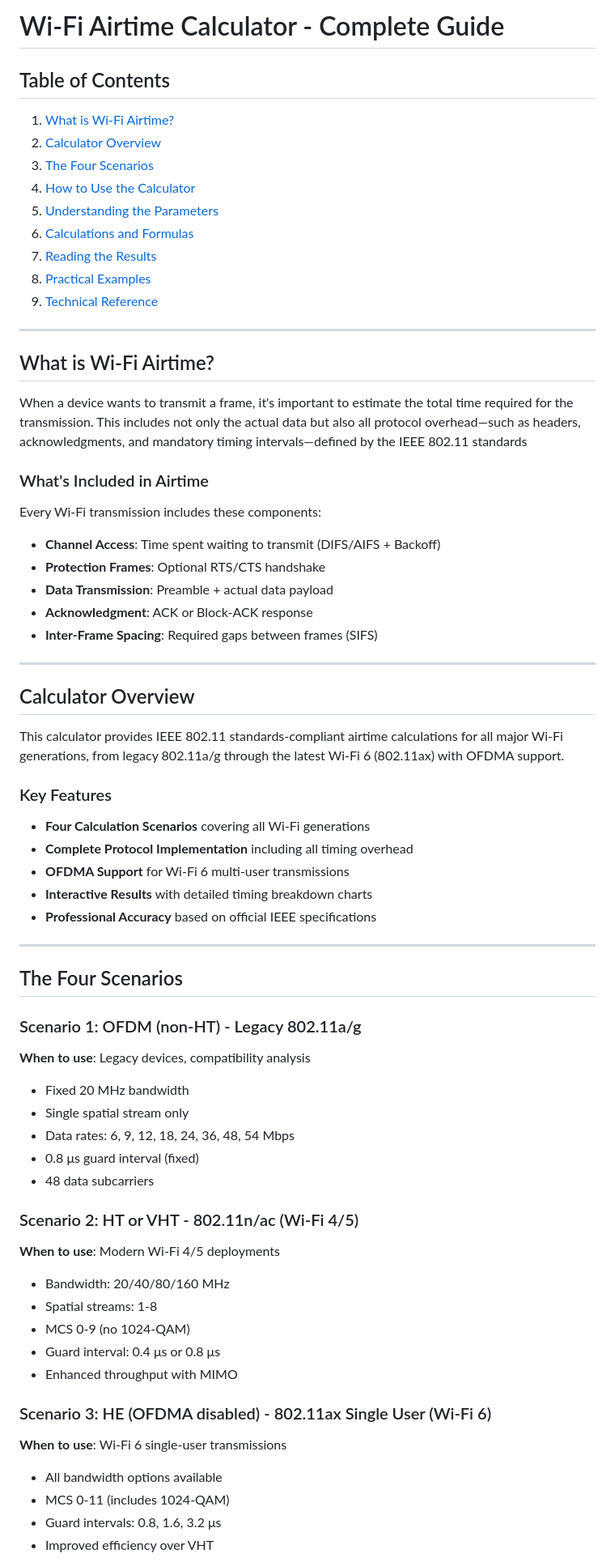
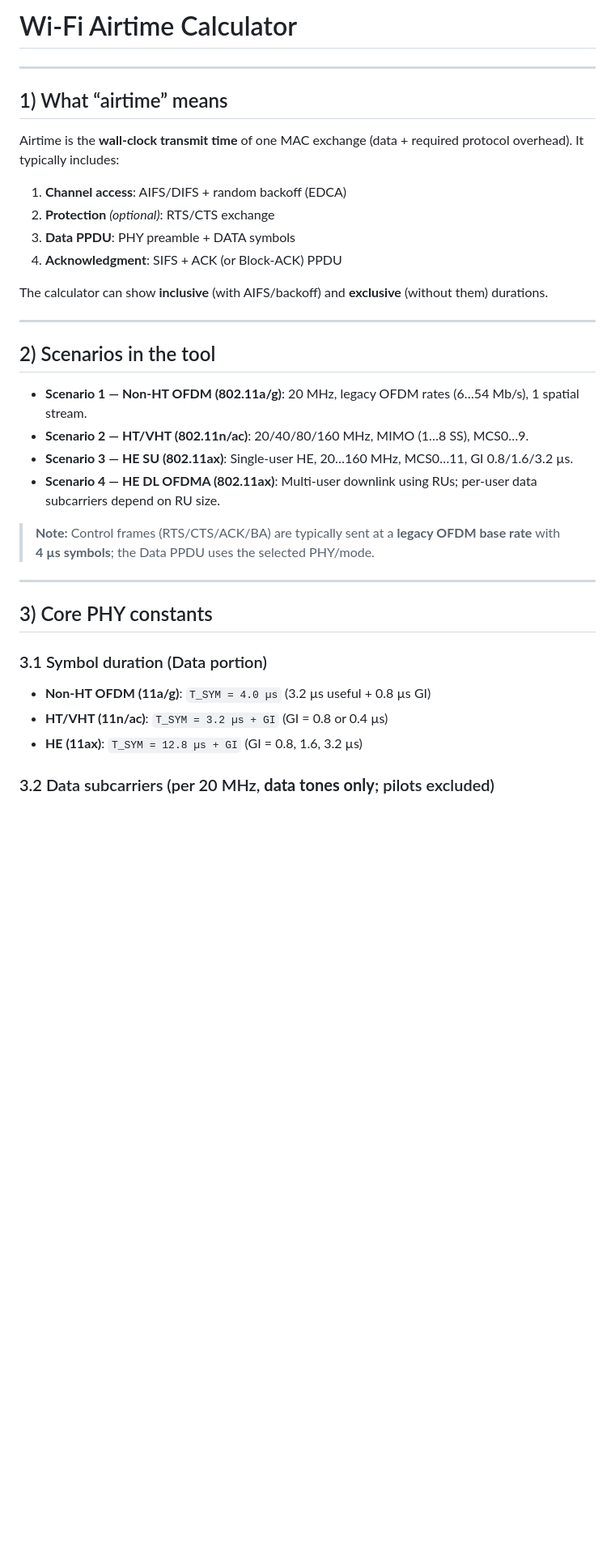
Before and after one commit to WifiNomads/Nomads, a Markdown page: WiFi_Airtime_Calculator_Documentation.md, the part around one of its changes. Shown at 81% size. Drawn GitHub-style; blank space fills up the shorter version.

```diff
--- a/WiFi_Airtime_Calculator_Documentation.md
+++ b/WiFi_Airtime_Calculator_Documentation.md
@@ -1,67 +1,38 @@
-# Wi-Fi Airtime Calculator - Complete Guide
-
-## Table of Contents
-1. [What is Wi-Fi Airtime?](#what-is-Wi-Fi-airtime)
-2. [Calculator Overview](#calculator-overview)
-3. [The Four Scenarios](#the-four-scenarios)
-4. [How to Use the Calculator](#how-to-use-the-calculator)
-5. [Understanding the Parameters](#understanding-the-parameters)
-6. [Calculations and Formulas](#calculations-and-formulas)
-7. [Reading the Results](#reading-the-results)
-8. [Practical Examples](#practical-examples)
-9. [Technical Reference](#technical-reference)
+# Wi‑Fi Airtime Calculator
 
 ---
 
-## What is Wi-Fi Airtime?
+## 1) What “airtime” means
 
-When a device wants to transmit a frame, it's important to estimate the total time required for the transmission. This includes not only the actual data but also all protocol overhead—such as headers, acknowledgments, and mandatory timing intervals—defined by the IEEE 802.11 standards
+Airtime is the **wall‑clock transmit time** of one MAC exchange (data + required protocol overhead). It typically includes:
 
-### What's Included in Airtime
-Every Wi-Fi transmission includes these components:
-- **Channel Access**: Time spent waiting to transmit (DIFS/AIFS + Backoff)
-- **Protection Frames**: Optional RTS/CTS handshake
-- **Data Transmission**: Preamble + actual data payload
-- **Acknowledgment**: ACK or Block-ACK response
-- **Inter-Frame Spacing**: Required gaps between frames (SIFS)
+1. **Channel access**: AIFS/DIFS + random backoff (EDCA)
+2. **Protection** *(optional)*: RTS/CTS exchange
+3. **Data PPDU**: PHY preamble + DATA symbols
+4. **Acknowledgment**: SIFS + ACK (or Block‑ACK) PPDU
+
+The calculator can show **inclusive** (with AIFS/backoff) and **exclusive** (without them) durations.
 
 ---
 
-## Calculator Overview
+## 2) Scenarios in the tool
 
-This calculator provides IEEE 802.11 standards-compliant airtime calculations for all major Wi-Fi generations, from legacy 802.11a/g through the latest Wi-Fi 6 (802.11ax) with OFDMA support.
+- **Scenario 1 — Non‑HT OFDM (802.11a/g)**: 20 MHz, legacy OFDM rates (6…54 Mb/s), 1 spatial stream.
+- **Scenario 2 — HT/VHT (802.11n/ac)**: 20/40/80/160 MHz, MIMO (1…8 SS), MCS0…9.
+- **Scenario 3 — HE SU (802.11ax)**: Single‑user HE, 20…160 MHz, MCS0…11, GI 0.8/1.6/3.2 µs.
+- **Scenario 4 — HE DL OFDMA (802.11ax)**: Multi‑user downlink using RUs; per‑user data subcarriers depend on RU size.
 
-### Key Features
-- **Four Calculation Scenarios** covering all Wi-Fi generations
-- **Complete Protocol Implementation** including all timing overhead
-- **OFDMA Support** for Wi-Fi 6 multi-user transmissions
-- **Interactive Results** with detailed timing breakdown charts
-- **Professional Accuracy** based on official IEEE specifications
+> **Note:** Control frames (RTS/CTS/ACK/BA) are typically sent at a **legacy OFDM base rate** with **4 µs symbols**; the Data PPDU uses the selected PHY/mode.
 
 ---
 
-## The Four Scenarios
+## 3) Core PHY constants
 
-### Scenario 1: OFDM (non-HT) - Legacy 802.11a/g
-**When to use**: Legacy devices, compatibility analysis
-- Fixed 20 MHz bandwidth
-- Single spatial stream only
-- Data rates: 6, 9, 12, 18, 24, 36, 48, 54 Mbps
-- 0.8 μs guard interval (fixed)
-- 48 data subcarriers
+### 3.1 Symbol duration (Data portion)
 
-### Scenario 2: HT or VHT - 802.11n/ac (Wi-Fi 4/5)
-**When to use**: Modern Wi-Fi 4/5 deployments
-- Bandwidth: 20/40/80/160 MHz
-- Spatial streams: 1-8
-- MCS 0-9 (no 1024-QAM)
-- Guard interval: 0.4 μs or 0.8 μs
-- Enhanced throughput with MIMO
+- **Non‑HT OFDM (11a/g)**: `T_SYM = 4.0 µs` (3.2 µs useful + 0.8 µs GI)
+- **HT/VHT (11n/ac)**: `T_SYM = 3.2 µs + GI` (GI = 0.8 or 0.4 µs)
+- **HE (11ax)**: `T_SYM = 12.8 µs + GI` (GI = 0.8, 1.6, 3.2 µs)
 
-### Scenario 3: HE (OFDMA disabled) - 802.11ax Single User (Wi-Fi 6)
-**When to use**: Wi-Fi 6 single-user transmissions
-- All bandwidth options available
-- MCS 0-11 (includes 1024-QAM)
-- Guard intervals: 0.8, 1.6, 3.2 μs
-- Improved efficiency over VHT
+### 3.2 Data subcarriers (per 20 MHz, **data tones only**; pilots excluded)
 
```
Also changed, not shown: other parts of WiFi_Airtime_Calculator_Documentation.md (+147 -266 lines).
